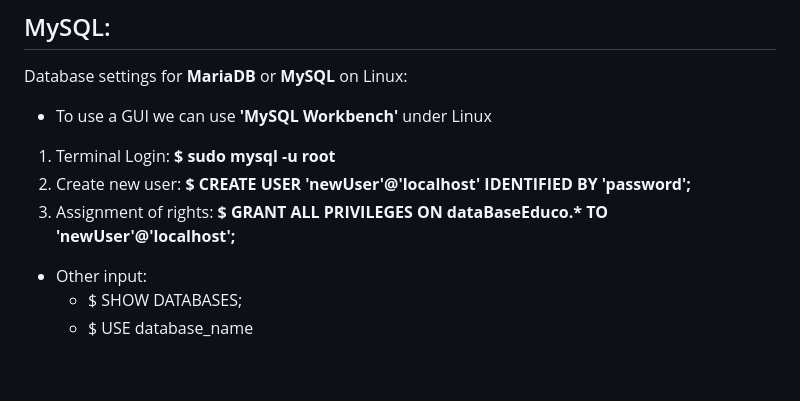
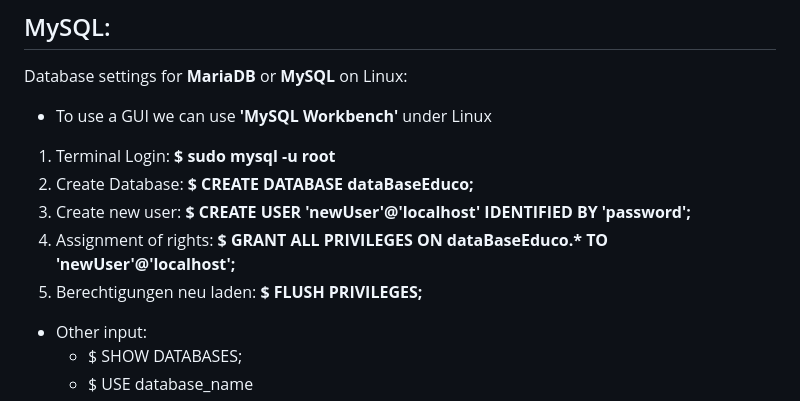
Before and after one commit to userRaptor/EDUCO, a Markdown page: README.md, the part around the change. Drawn GitHub-style; blank space fills up the shorter version.

```diff
--- a/README.md
+++ b/README.md
@@ -85,8 +85,10 @@ Database settings for **MariaDB** or **MySQL** on Linux:
 
 - To use a GUI we can use **'MySQL Workbench'** under Linux
 1. Terminal Login: **$ sudo mysql -u root**
-2. Create new user: **$ CREATE USER 'newUser'@'localhost' IDENTIFIED BY 'password';**
-3. Assignment of rights: **$ GRANT ALL PRIVILEGES ON dataBaseEduco.\* TO 'newUser'@'localhost';**
+2. Create Database: **$ CREATE DATABASE dataBaseEduco;**
+3. Create new user: **$ CREATE USER 'newUser'@'localhost' IDENTIFIED BY 'password';**
+4. Assignment of rights: **$ GRANT ALL PRIVILEGES ON dataBaseEduco.\* TO 'newUser'@'localhost';**
+5. Berechtigungen neu laden: **$ FLUSH PRIVILEGES;**
 
 - Other input:
   - $ SHOW DATABASES;
```
